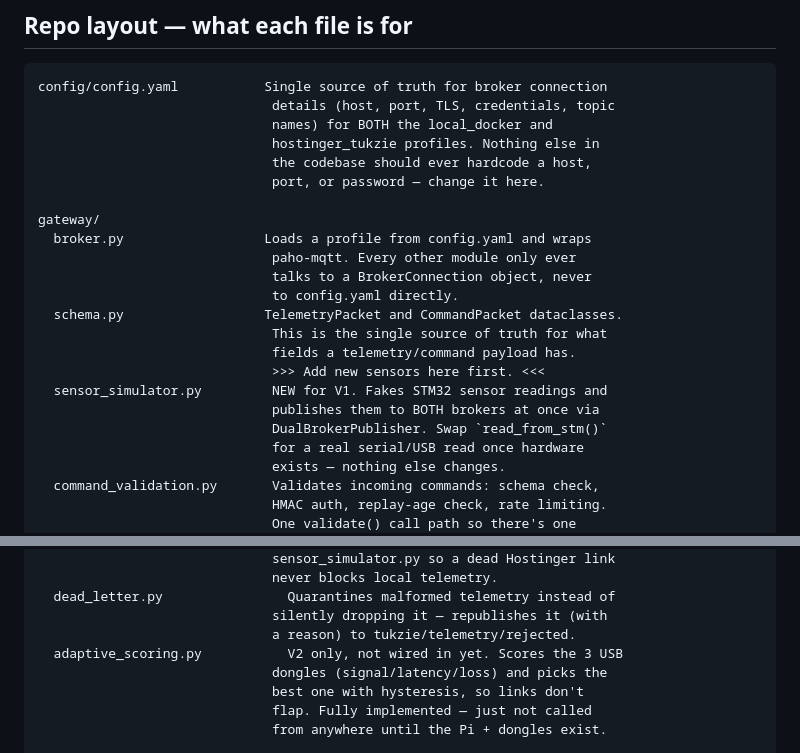
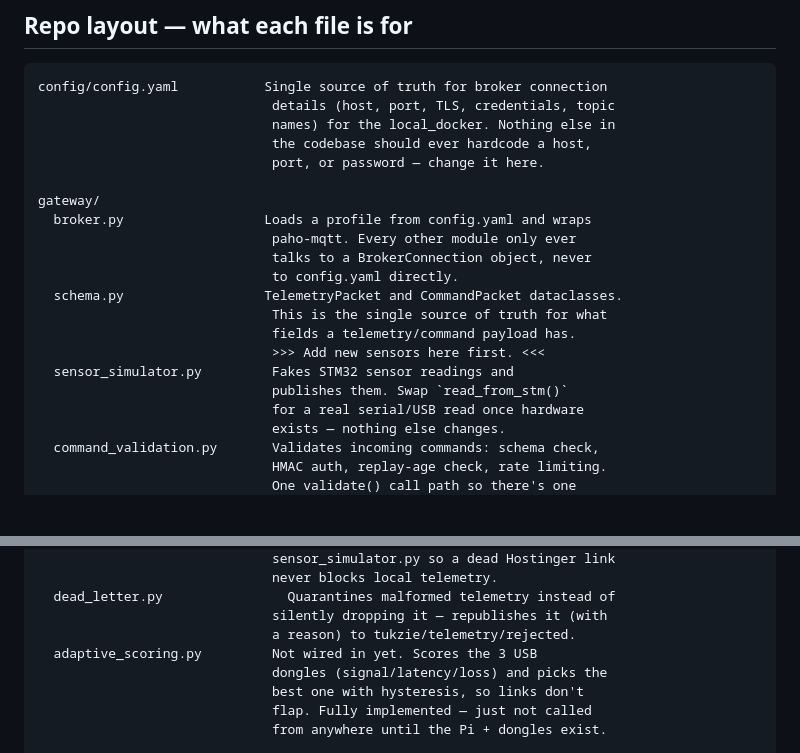
Before and after one commit to MLB-Engineer/TukzieGateway, a Markdown page: TukzieGatewayV1/README.md, 2 parts joined by grey strips. GitHub-like rendering; blank space fills up the shorter version.

Commit message:
Update README
Updated README to clarify configuration and sensor simulator details.

````diff
--- a/TukzieGatewayV1/README.md
+++ b/TukzieGatewayV1/README.md
@@ -39,8 +39,7 @@ else in the pipeline changes.
 ```
 config/config.yaml           Single source of truth for broker connection
                               details (host, port, TLS, credentials, topic
-                              names) for BOTH the local_docker and
-                              hostinger_tukzie profiles. Nothing else in
+                              names) for the local_docker. Nothing else in
                               the codebase should ever hardcode a host,
                               port, or password — change it here.
 
@@ -53,9 +52,8 @@ gateway/
                               This is the single source of truth for what
                               fields a telemetry/command payload has.
                               >>> Add new sensors here first. <<<
-  sensor_simulator.py         NEW for V1. Fakes STM32 sensor readings and
-                              publishes them to BOTH brokers at once via
-                              DualBrokerPublisher. Swap `read_from_stm()`
+  sensor_simulator.py         Fakes STM32 sensor readings and
+                              publishes them. Swap `read_from_stm()`
                               for a real serial/USB read once hardware
                               exists — nothing else changes.
   command_validation.py       Validates incoming commands: schema check,
@@ -77,7 +75,7 @@ gateway/
   dead_letter.py                Quarantines malformed telemetry instead of
                               silently dropping it — republishes it (with
                               a reason) to tukzie/telemetry/rejected.
-  adaptive_scoring.py           V2 only, not wired in yet. Scores the 3 USB
+  adaptive_scoring.py         Not wired in yet. Scores the 3 USB
                               dongles (signal/latency/loss) and picks the
                               best one with hysteresis, so links don't
                               flap. Fully implemented — just not called
````
